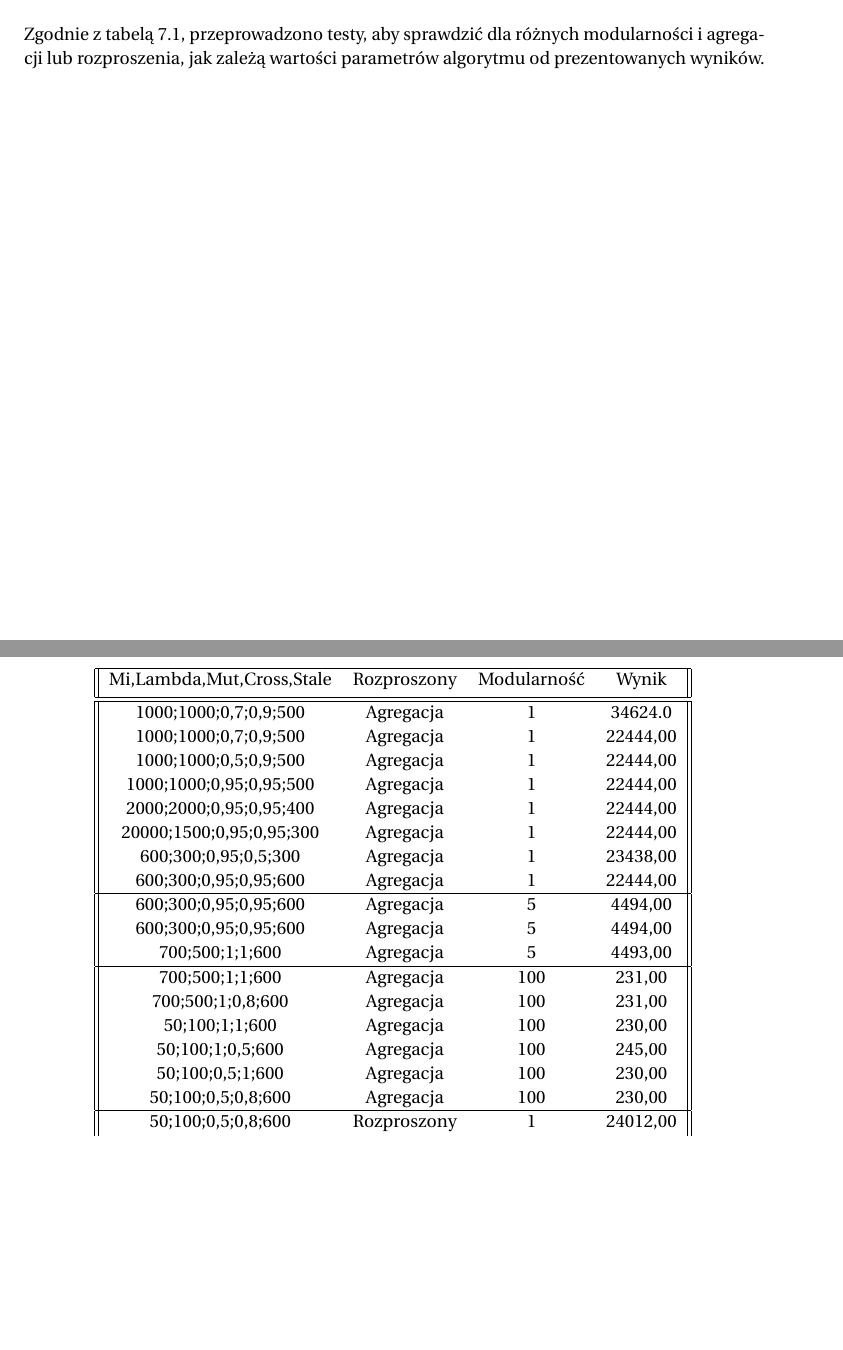
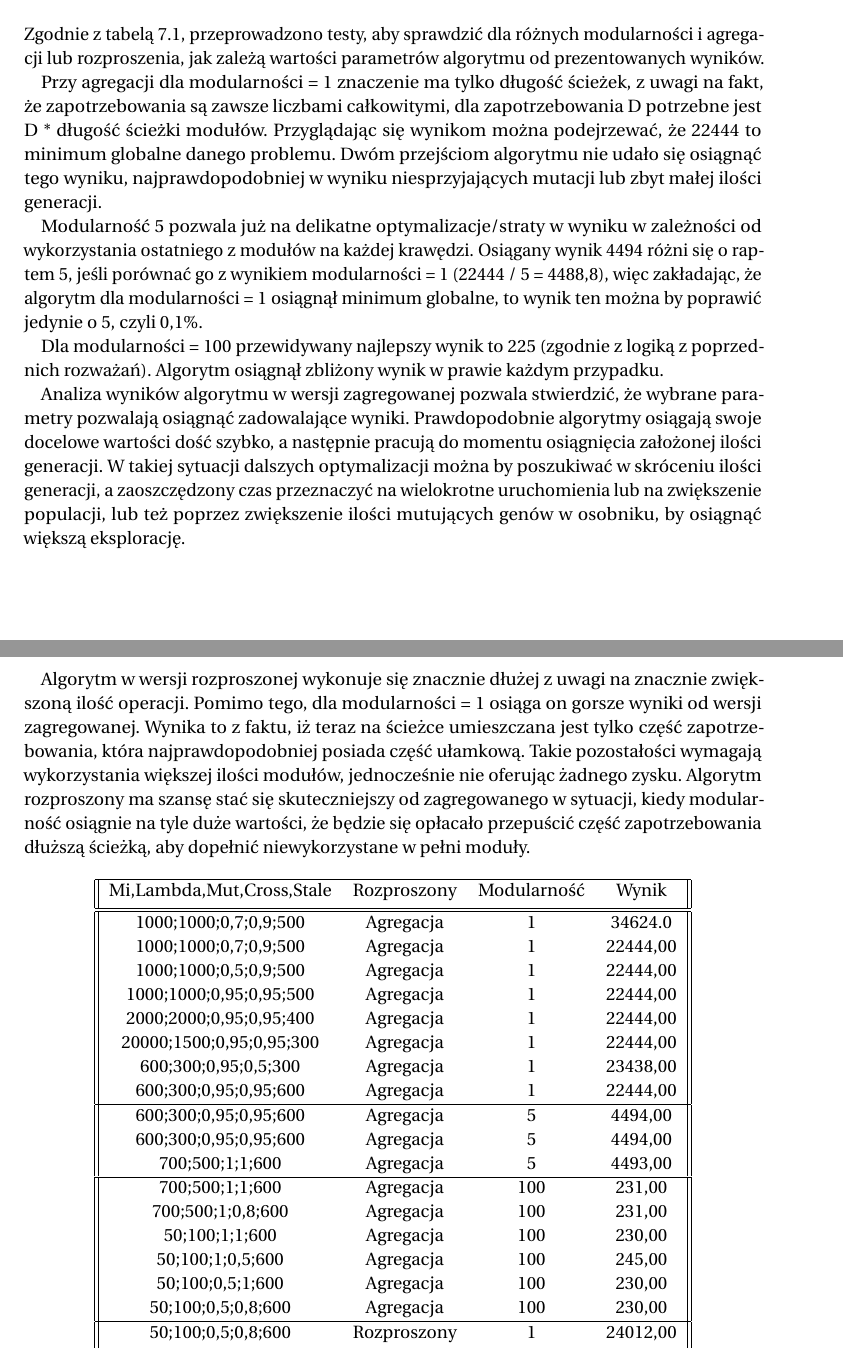
Before and after one commit to sitekwb/evolution-alhe, a LaTeX document (dokumentacja/main.tex, which reads dokumentacja/content.tex): two parts of pages 6 and 7 of 7, joined at a grey line, cut so that both start at the same text, the shorter picture padded with empty space. Compiled offline with pdfLaTeX.

Commit message:
interpretacja wynikow

```diff
--- a/dokumentacja/content.tex
+++ b/dokumentacja/content.tex
@@ -113,6 +113,16 @@ Jest obliczana zgodnie z zasadami, opisanymi w zadaniu. Chromosom zagregowany sk
 
 Zgodnie z tabelą \ref{table:results}, przeprowadzono testy, aby sprawdzić dla różnych modularności  i agregacji lub rozproszenia, jak zależą wartości parametrów algorytmu od prezentowanych wyników.
 
+Przy agregacji dla modularności = 1 znaczenie ma tylko długość ścieżek, z uwagi na fakt, że zapotrzebowania są zawsze liczbami całkowitymi, dla zapotrzebowania D potrzebne jest D * długość ścieżki modułów. Przyglądając się wynikom można podejrzewać, że 22444 to minimum globalne danego problemu. Dwóm przejściom algorytmu nie udało się osiągnąć tego wyniku, najprawdopodobniej w wyniku niesprzyjających mutacji lub zbyt małej ilości generacji.
+
+Modularność 5 pozwala już na delikatne optymalizacje/straty w wyniku w zależności od wykorzystania ostatniego z modułów na każdej krawędzi. Osiągany wynik 4494 różni się o raptem 5, jeśli porównać go z wynikiem modularności = 1 (22444 / 5 = 4488,8), więc zakładając, że algorytm dla modularności = 1 osiągnął minimum globalne, to wynik ten można by poprawić jedynie o 5, czyli 0,1\%.
+
+Dla modularności = 100 przewidywany najlepszy wynik to 225 (zgodnie z logiką z poprzednich rozważań). Algorytm osiągnął zbliżony wynik w prawie każdym przypadku.
+
+Analiza wyników algorytmu w wersji zagregowanej pozwala stwierdzić, że wybrane parametry pozwalają osiągnąć zadowalające wyniki. Prawdopodobnie algorytmy osiągają swoje docelowe wartości dość szybko, a następnie pracują do momentu osiągnięcia założonej ilości generacji. W takiej sytuacji dalszych optymalizacji można by poszukiwać w skróceniu ilości generacji, a zaoszczędzony czas przeznaczyć na wielokrotne uruchomienia lub na zwiększenie populacji, lub też poprzez zwiększenie ilości mutujących genów w osobniku, by osiągnąć większą eksplorację.
+
+Algorytm w wersji rozproszonej wykonuje się znacznie dłużej z uwagi na znacznie zwiększoną ilość operacji. Pomimo tego, dla modularności = 1 osiąga on gorsze wyniki od wersji zagregowanej. Wynika to z faktu, iż teraz na ścieżce umieszczana jest tylko część zapotrzebowania, która najprawdopodobniej posiada część ułamkową. Takie pozostałości wymagają wykorzystania większej ilości modułów, jednocześnie nie oferując żadnego zysku. Algorytm rozproszony ma szansę stać się skuteczniejszy od zagregowanego w sytuacji, kiedy modularność osiągnie na tyle duże wartości, że będzie się opłacało przepuścić część zapotrzebowania dłuższą ścieżką, aby dopełnić niewykorzystane w pełni moduły.
+
 \begin{table}[h!]
     \centering
     \begin{tabular}{||c c c c||}
```
Also changed, not shown: dokumentacja/main.pdf.
